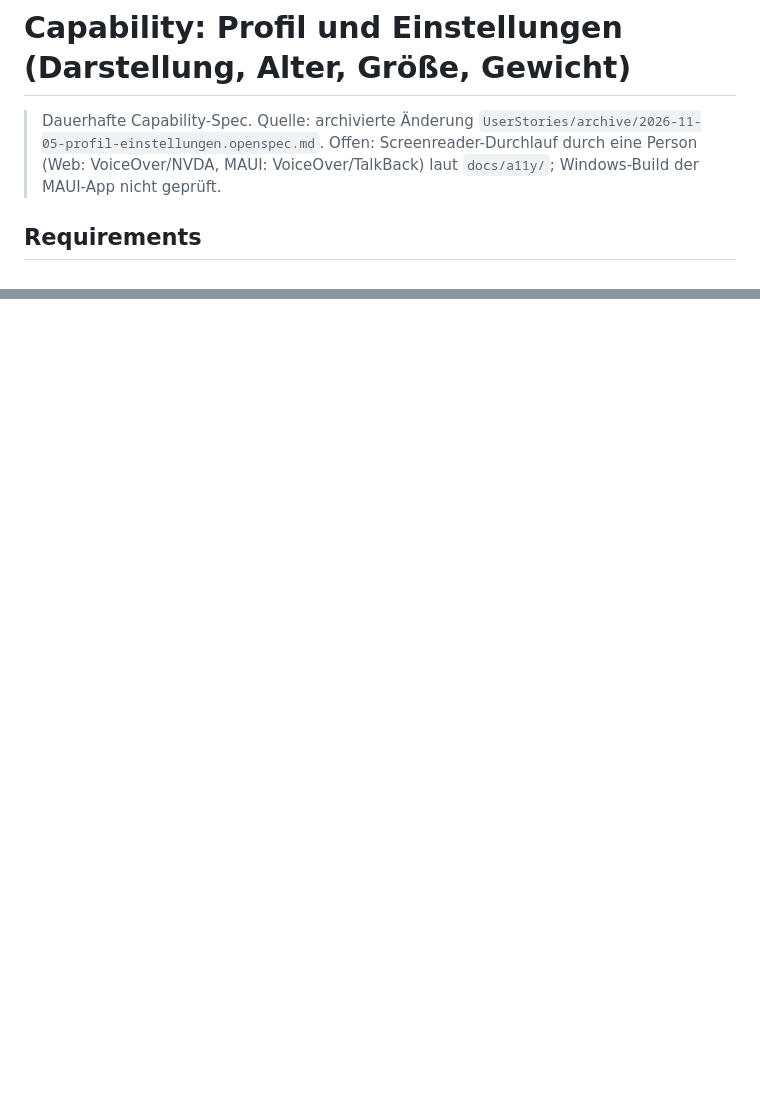
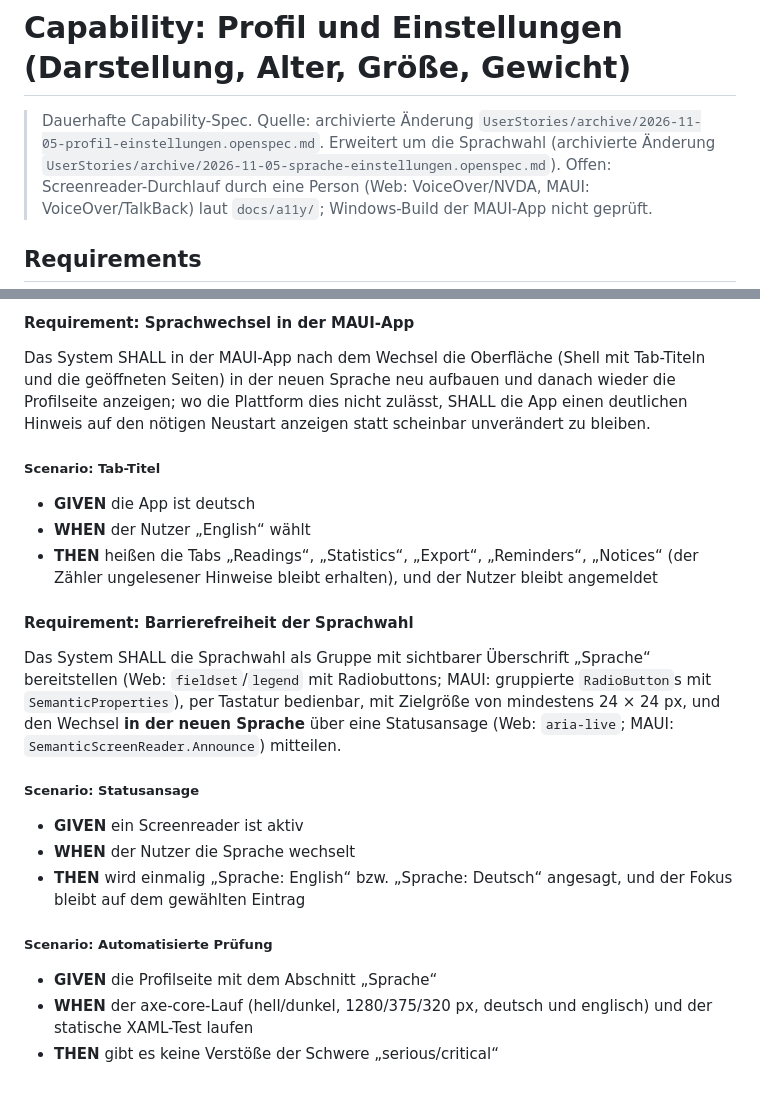
Before and after one commit to MaikPeters1511/BloodPressure, a Markdown page: UserStories/specs/profil-einstellungen.openspec.md, 2 parts joined by grey strips. Drawn GitHub-style; blank space fills up the shorter version.

```diff
--- a/UserStories/specs/profil-einstellungen.openspec.md
+++ b/UserStories/specs/profil-einstellungen.openspec.md
@@ -1,6 +1,7 @@
 # Capability: Profil und Einstellungen (Darstellung, Alter, Größe, Gewicht)
 
 > Dauerhafte Capability-Spec. Quelle: archivierte Änderung `UserStories/archive/2026-11-05-profil-einstellungen.openspec.md`.
+> Erweitert um die Sprachwahl (archivierte Änderung `UserStories/archive/2026-11-05-sprache-einstellungen.openspec.md`).
 > Offen: Screenreader-Durchlauf durch eine Person (Web: VoiceOver/NVDA, MAUI: VoiceOver/TalkBack) laut `docs/a11y/`; Windows-Build der MAUI-App nicht geprüft.
 
 ## Requirements
@@ -95,0 +144,20 @@ _Entfällt._
+#### Requirement: Sprachwechsel in der MAUI-App
+Das System SHALL in der MAUI-App nach dem Wechsel die Oberfläche (Shell mit Tab-Titeln und die geöffneten Seiten) in der neuen Sprache neu aufbauen und danach wieder die Profilseite anzeigen; wo die Plattform dies nicht zulässt, SHALL die App einen deutlichen Hinweis auf den nötigen Neustart anzeigen statt scheinbar unverändert zu bleiben.
+
+##### Scenario: Tab-Titel
+- **GIVEN** die App ist deutsch
+- **WHEN** der Nutzer „English“ wählt
+- **THEN** heißen die Tabs „Readings“, „Statistics“, „Export“, „Reminders“, „Notices“ (der Zähler ungelesener Hinweise bleibt erhalten), und der Nutzer bleibt angemeldet
+
+#### Requirement: Barrierefreiheit der Sprachwahl
+Das System SHALL die Sprachwahl als Gruppe mit sichtbarer Überschrift „Sprache“ bereitstellen (Web: `fieldset`/`legend` mit Radiobuttons; MAUI: gruppierte `RadioButton`s mit `SemanticProperties`), per Tastatur bedienbar, mit Zielgröße von mindestens 24 × 24 px, und den Wechsel **in der neuen Sprache** über eine Statusansage (Web: `aria-live`; MAUI: `SemanticScreenReader.Announce`) mitteilen.
+
+##### Scenario: Statusansage
+- **GIVEN** ein Screenreader ist aktiv
+- **WHEN** der Nutzer die Sprache wechselt
+- **THEN** wird einmalig „Sprache: English“ bzw. „Sprache: Deutsch“ angesagt, und der Fokus bleibt auf dem gewählten Eintrag
+
+##### Scenario: Automatisierte Prüfung
+- **GIVEN** die Profilseite mit dem Abschnitt „Sprache“
+- **WHEN** der axe-core-Lauf (hell/dunkel, 1280/375/320 px, deutsch und englisch) und der statische XAML-Test laufen
+- **THEN** gibt es keine Verstöße der Schwere „serious/critical“
```
Also changed, not shown: other parts of UserStories/specs/profil-einstellungen.openspec.md (+47 -0 lines), UserStories/archive/2026-11-05-sprache-einstellungen.openspec.md (renamed from UserStories/sprache-einstellungen.openspec.md, +5 -5 lines).
